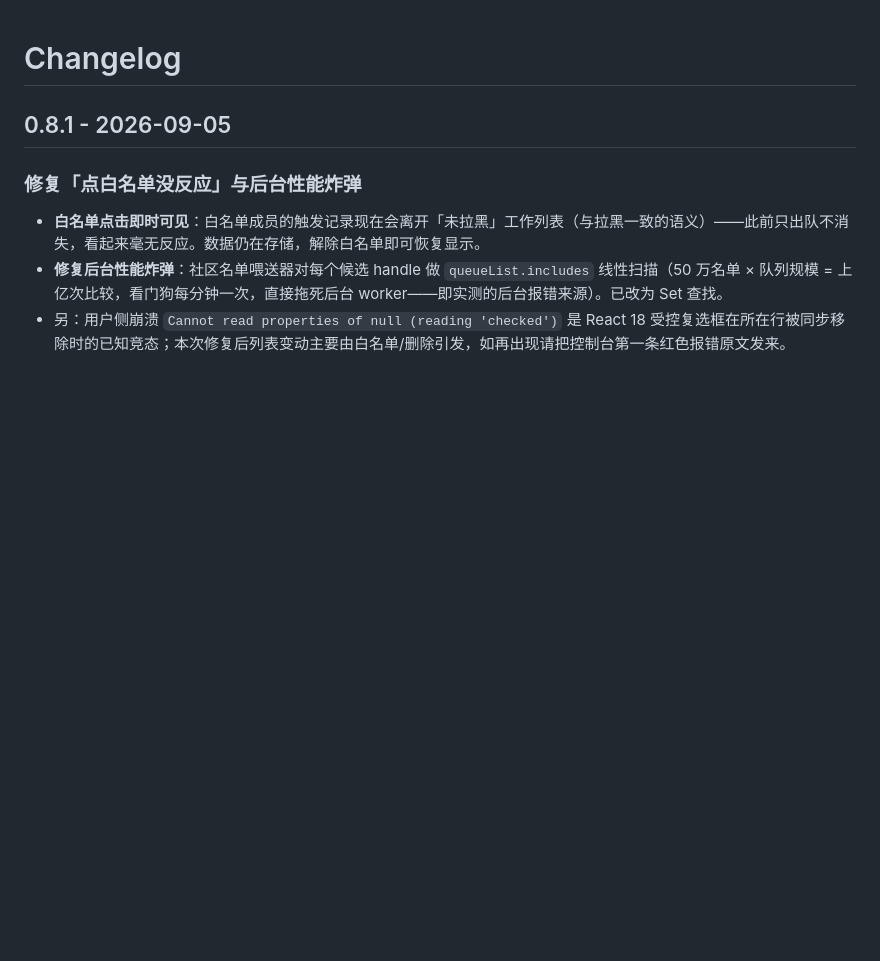
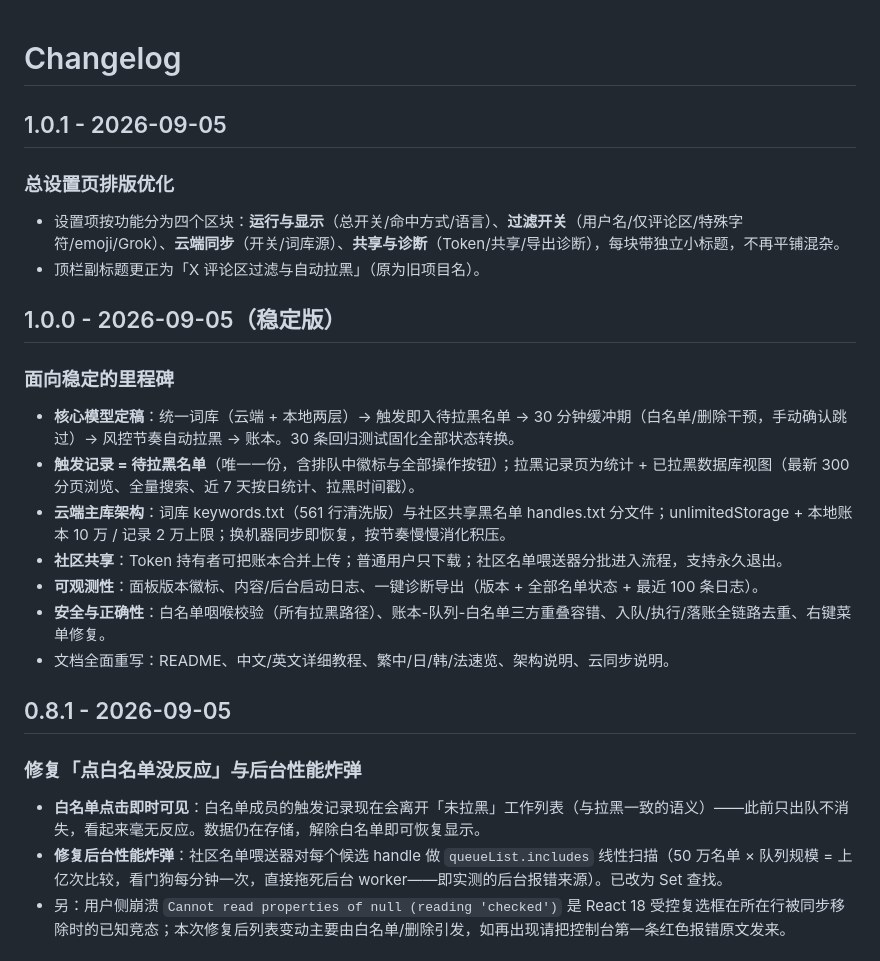
Before and after one commit to smthdagg/XShield, a Markdown page: CHANGELOG.md, the part around the change. Rendered like a GitHub page; blank space fills up the shorter version.

Commit message:
docs: add missing 1.0.0/1.0.1 changelog entries

```diff
--- a/CHANGELOG.md
+++ b/CHANGELOG.md
@@ -1,4 +1,23 @@
 # Changelog
+
+## 1.0.1 - 2026-09-05
+
+### 总设置页排版优化
+
+- 设置项按功能分为四个区块：**运行与显示**（总开关/命中方式/语言）、**过滤开关**（用户名/仅评论区/特殊字符/emoji/Grok）、**云端同步**（开关/词库源）、**共享与诊断**（Token/共享/导出诊断），每块带独立小标题，不再平铺混杂。
+- 顶栏副标题更正为「X 评论区过滤与自动拉黑」（原为旧项目名）。
+
+## 1.0.0 - 2026-09-05（稳定版）
+
+### 面向稳定的里程碑
+
+- **核心模型定稿**：统一词库（云端 + 本地两层）→ 触发即入待拉黑名单 → 30 分钟缓冲期（白名单/删除干预，手动确认跳过）→ 风控节奏自动拉黑 → 账本。30 条回归测试固化全部状态转换。
+- **触发记录 = 待拉黑名单**（唯一一份，含排队中徽标与全部操作按钮）；拉黑记录页为统计 + 已拉黑数据库视图（最新 300 分页浏览、全量搜索、近 7 天按日统计、拉黑时间戳）。
+- **云端主库架构**：词库 keywords.txt（561 行清洗版）与社区共享黑名单 handles.txt 分文件；unlimitedStorage + 本地账本 10 万 / 记录 2 万上限；换机器同步即恢复，按节奏慢慢消化积压。
+- **社区共享**：Token 持有者可把账本合并上传；普通用户只下载；社区名单喂送器分批进入流程，支持永久退出。
+- **可观测性**：面板版本徽标、内容/后台启动日志、一键诊断导出（版本 + 全部名单状态 + 最近 100 条日志）。
+- **安全与正确性**：白名单咽喉校验（所有拉黑路径）、账本-队列-白名单三方重叠容错、入队/执行/落账全链路去重、右键菜单修复。
+- 文档全面重写：README、中文/英文详细教程、繁中/日/韩/法速览、架构说明、云同步说明。
 
 ## 0.8.1 - 2026-09-05
 
```
